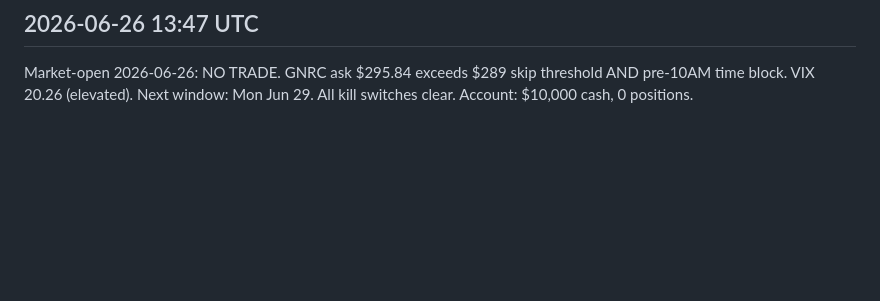
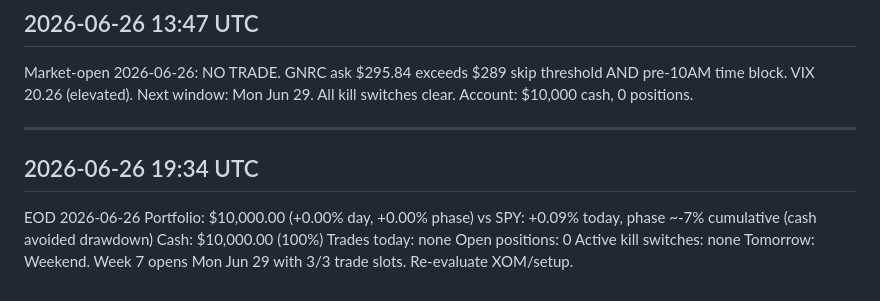
Before and after one commit to alessiowinkel-v2/trading-agent, a Markdown page: memory/notifications/notifications.md, the part around the change. GitHub-like rendering; blank space fills up the shorter version.

Commit message:
EOD 2026-06-26 notification log

```diff
--- a/memory/notifications/notifications.md
+++ b/memory/notifications/notifications.md
@@ -387,3 +387,14 @@ Tomorrow: Week 6 final window (0/3 slots remain); XOM thesis still eligible if W
 ---
 ## 2026-06-26 13:47 UTC
 Market-open 2026-06-26: NO TRADE. GNRC ask $295.84 exceeds $289 skip threshold AND pre-10AM time block. VIX 20.26 (elevated). Next window: Mon Jun 29. All kill switches clear. Account: $10,000 cash, 0 positions.
+
+---
+## 2026-06-26 19:34 UTC
+EOD 2026-06-26
+Portfolio: $10,000.00 (+0.00% day, +0.00% phase)
+vs SPY: +0.09% today, phase ~-7% cumulative (cash avoided drawdown)
+Cash: $10,000.00 (100%)
+Trades today: none
+Open positions: 0
+Active kill switches: none
+Tomorrow: Weekend. Week 7 opens Mon Jun 29 with 3/3 trade slots. Re-evaluate XOM/setup.
```
